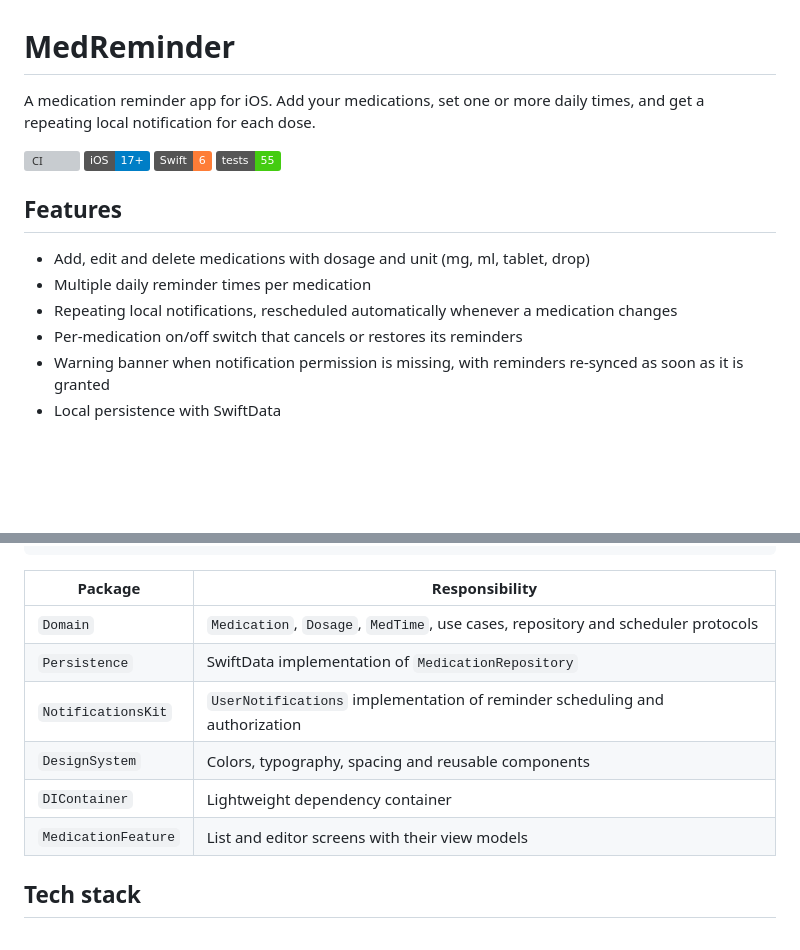
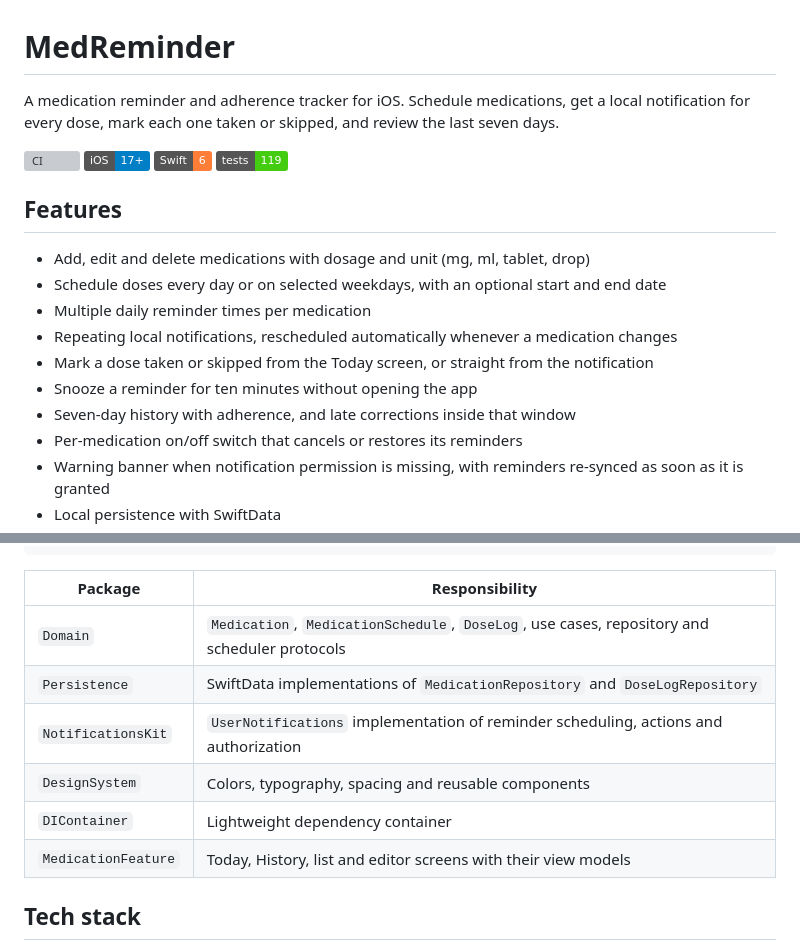
Before and after one commit to SevarJ/Medication-Reminder, a Markdown page: README.md, 2 parts joined by grey strips. GitHub-like rendering; badges without logos; blank space fills up the shorter version; grey boxes are pictures that could not be loaded.

Commit message:
describe dose tracking in the readme

```diff
--- a/README.md
+++ b/README.md
@@ -1,19 +1,23 @@
 # MedReminder
 
-A medication reminder app for iOS. Add your medications, set one or more daily times, and get a repeating local notification for each dose.
+A medication reminder and adherence tracker for iOS. Schedule medications, get a local notification for every dose, mark each one taken or skipped, and review the last seven days.
 
 <p align="left">
   <a href="https://github.com/SevarJ/Medication-Reminder/actions/workflows/ci.yml"><img src="https://github.com/SevarJ/Medication-Reminder/actions/workflows/ci.yml/badge.svg" alt="CI"></a>
   <img src="https://img.shields.io/badge/iOS-17%2B-blue" alt="iOS 17+">
   <img src="https://img.shields.io/badge/Swift-6-orange" alt="Swift 6">
-  <img src="https://img.shields.io/badge/tests-55-brightgreen" alt="55 tests">
+  <img src="https://img.shields.io/badge/tests-119-brightgreen" alt="119 tests">
 </p>
 
 ## Features
 
 - Add, edit and delete medications with dosage and unit (mg, ml, tablet, drop)
+- Schedule doses every day or on selected weekdays, with an optional start and end date
 - Multiple daily reminder times per medication
 - Repeating local notifications, rescheduled automatically whenever a medication changes
+- Mark a dose taken or skipped from the Today screen, or straight from the notification
+- Snooze a reminder for ten minutes without opening the app
+- Seven-day history with adherence, and late corrections inside that window
 - Per-medication on/off switch that cancels or restores its reminders
 - Warning banner when notification permission is missing, with reminders re-synced as soon as it is granted
 - Local persistence with SwiftData
@@ -45,12 +49,12 @@ Clean-architecture layering, with every layer in its own Swift package. Dependen
 
 | Package | Responsibility |
 | --- | --- |
-| `Domain` | `Medication`, `Dosage`, `MedTime`, use cases, repository and scheduler protocols |
-| `Persistence` | SwiftData implementation of `MedicationRepository` |
-| `NotificationsKit` | `UserNotifications` implementation of reminder scheduling and authorization |
+| `Domain` | `Medication`, `MedicationSchedule`, `DoseLog`, use cases, repository and scheduler protocols |
+| `Persistence` | SwiftData implementations of `MedicationRepository` and `DoseLogRepository` |
+| `NotificationsKit` | `UserNotifications` implementation of reminder scheduling, actions and authorization |
 | `DesignSystem` | Colors, typography, spacing and reusable components |
 | `DIContainer` | Lightweight dependency container |
-| `MedicationFeature` | List and editor screens with their view models |
+| `MedicationFeature` | Today, History, list and editor screens with their view models |
 
 ## Tech stack
 
```
